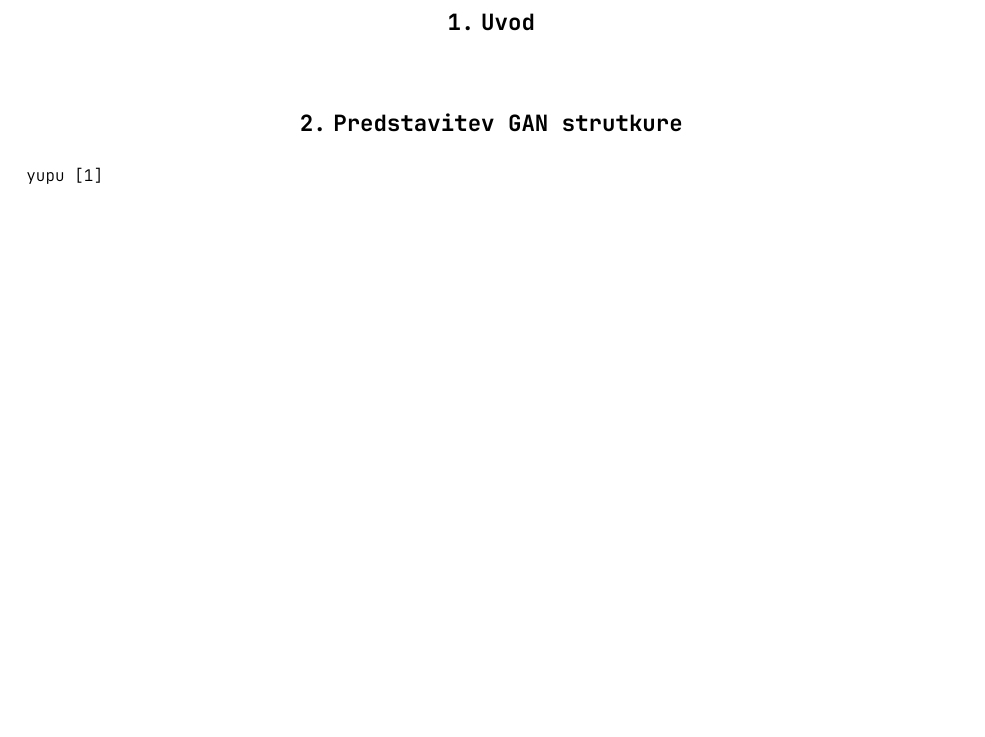
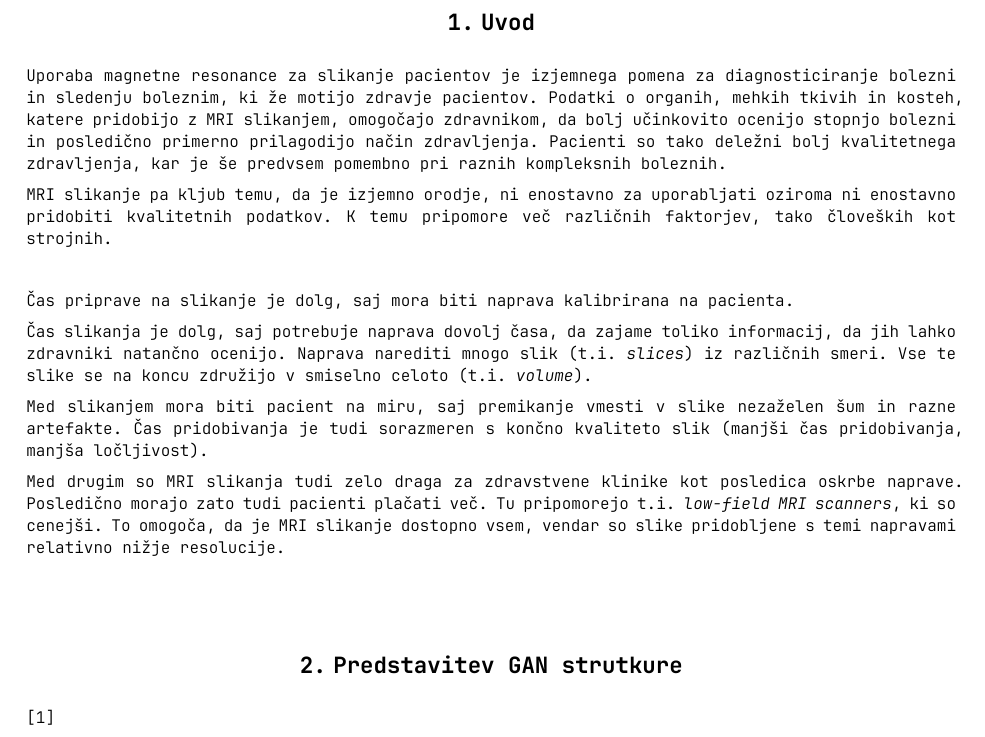
Before and after one commit to JanPanjan/SRResCycGAN_MRI, a Typst document (notes/report/main.typ): part of page 3 of 3 before the commit and part of page 3 of 4 after it, cut so that both start at the same text, the shorter picture padded with empty space. The pictures show the PDF file notes/report/main.pdf that the author committed with the source.

Commit message:
začel z report

```diff
--- a/notes/report/main.typ
+++ b/notes/report/main.typ
@@ -77,6 +77,5 @@
 #set page(numbering: "1", number-align: center)
 #counter(page).update(1)
 
-// NOTE:
-// - ne kopirat celotne kode, kopiraj pomembne snippets in redirectaj ljudi na svoj repo kjer je ves code
+= Uvod
 
@@ -84,40 +82,91 @@
 // predstaviš problem MRI slik
+Uporaba magnetne resonance za slikanje pacientov je izjemnega pomena za diagnosticiranje bolezni in sledenju boleznim, ki že motijo zdravje pacientov. Podatki o organih, mehkih tkivih in kosteh, katere pridobijo z MRI slikanjem, omogočajo zdravnikom, da bolj učinkovito ocenijo stopnjo bolezni in posledično primerno prilagodijo način zdravljenja. Pacienti so tako deležni bolj kvalitetnega zdravljenja, kar je še predvsem pomembno pri raznih kompleksnih boleznih.
+
+MRI slikanje pa kljub temu, da je izjemno orodje, ni enostavno za uporabljati oziroma ni enostavno pridobiti kvalitetnih podatkov. K temu pripomore več različnih faktorjev, tako človeških kot strojnih.
+
+\
+
+Čas priprave na slikanje je dolg, saj mora biti naprava kalibrirana na pacienta.
+
+Čas slikanja je dolg, saj potrebuje naprava dovolj časa, da zajame toliko informacij, da jih lahko zdravniki natančno ocenijo. Naprava narediti mnogo slik (t.i. _slices_) iz različnih smeri. Vse te slike se na koncu združijo v smiselno celoto (t.i. _volume_).
+
+Med slikanjem mora biti pacient na miru, saj premikanje vmesti v slike nezaželen šum in razne artefakte. Čas pridobivanja je tudi sorazmeren s končno kvaliteto slik (manjši čas pridobivanja, manjša ločljivost).
+
+Med drugim so MRI slikanja tudi zelo draga za zdravstvene klinike kot posledica oskrbe naprave. Posledično morajo zato tudi pacienti plačati več. Tu pripomorejo t.i. _low-field MRI scanners_, ki so cenejši. To omogoča, da je MRI slikanje dostopno vsem, vendar so slike pridobljene s temi napravami relativno nižje resolucije.
+
+\
+
 // kako lahko tu pomagajo generativni modeli
+
 // kaj je bil cilj tega projekta
+
 // katere knjižnice boš uporabil
+
 // kje so podatki (FastMRI, github repo do moje kode)
+
 = Predstavitev GAN strutkure
+
 // osnovno o GANsih
-yupu @srrescycgan-paper
+
+@srrescycgan-paper
+
 == Generator
+
 == Diskriminator
+
 == Loss funkcija
 // adversarial loss
+
 == Obstoječi pristopi za SR MRI slik // dodelaj naslov
+
 // SRGAN, ESRGAN, BebyGAN...
+
 = Predstavitev podatkov
+
 // v kakšni obliki so MRI podatki (kspace, resconstruction...)
+
 // kako dobiš slike (primer od fastmri) s fourierjevo transformacijo
+
 = SRResCycGAN
+
 // predstaviš posamezne networks preprosto, da bo smiselno kako deluje končni model
+
 == Residual GAN // ResNet
+
 == Cycle-consistent GAN // CycGAN
+
 // podrobnosti tega modela (layers, loss, activation...)
+
 // komentiraj izbiro med batch normalization ter instance normalization (primerjaj obe implementaciji)
+
 // kako se razlikuje, zakaj je primeren MRI slikam
+
 // link do kode
+
 = Podrobnosti implementacije
+
 // data loading, data preprocessing (data pipeline?)
+
 // model hyperparameters
+
 // training loop
+
 // evaluation methods
+
 = Rezultati // is this needed? odvisno od cilja projekta
+
 // kvantitativne metrike
+
 // kvalitativna primerjava z GT slikami (LR vs HR slike)
+
 // drawbacks modela
+
 // možnosti izboljšave
+
 = Zaključek
+
 // kako se obnese SR MRI slik v praksi
+
 // kakšna je prihodnost v tej smeri
 
 #bibliography("sources.yml")
```
Also changed, not shown: notes/report/main.pdf, src/README.md, notes/report/main.typ (1 more changed lines).
